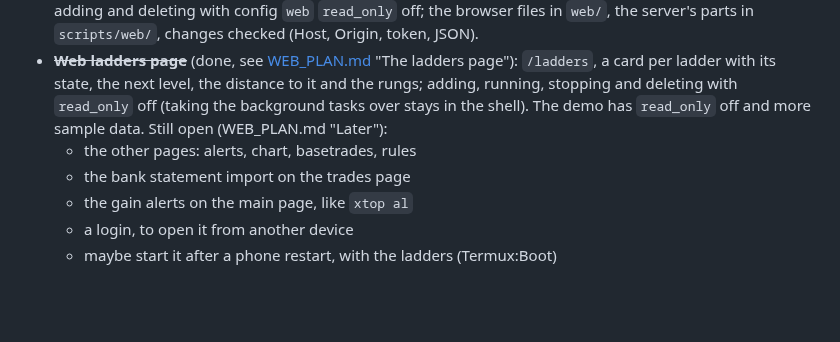
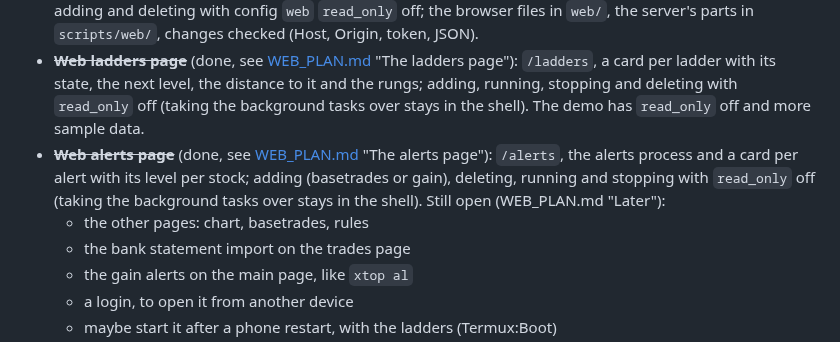
Before and after one commit to serjhnn/nx-sig, a Markdown page: TODO.md, the part around the change. Drawn GitHub-style; blank space fills up the shorter version.

```diff
--- a/TODO.md
+++ b/TODO.md
@@ -325,10 +325,16 @@ for your own use first. In this order:
   adding, running, stopping and deleting with
   `read_only` off (taking the background tasks
   over stays in the shell). The demo has
-  `read_only` off and more sample data. Still open
-  (WEB_PLAN.md "Later"):
-  - the other pages: alerts, chart, basetrades,
-    rules
+  `read_only` off and more sample data.
+- ~~**Web alerts page**~~ (done, see
+  [WEB_PLAN.md](WEB_PLAN.md) "The alerts page"):
+  `/alerts`, the alerts process and a card per
+  alert with its level per stock; adding (basetrades
+  or gain), deleting, running and stopping with
+  `read_only` off (taking the background tasks over
+  stays in the shell). Still open (WEB_PLAN.md
+  "Later"):
+  - the other pages: chart, basetrades, rules
   - the bank statement import on the trades page
   - the gain alerts on the main page, like
     `xtop al`
```
Also changed, not shown: WEB_PLAN.md (+29 -15 lines).
